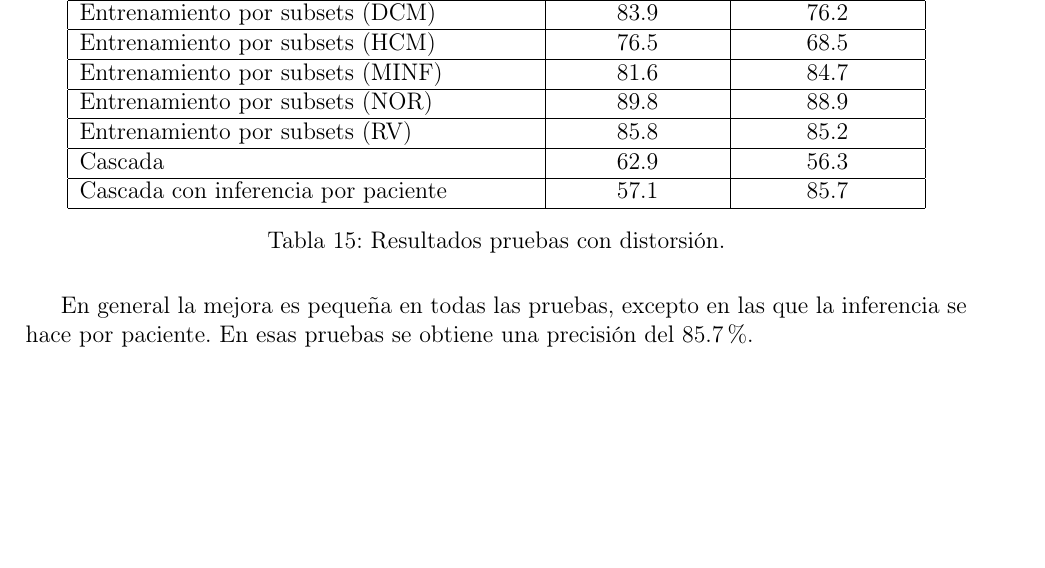
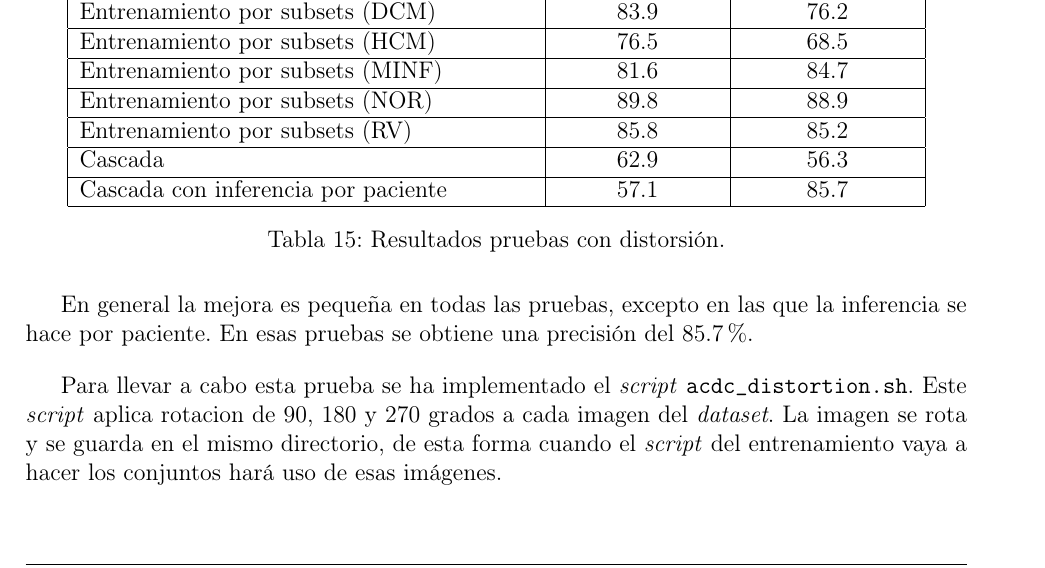
Before and after one commit to Gonzalocl/tfg, a LaTeX document (doc/memoria.tex): part of page 37 of 44, cut so that both start at the same text, the shorter picture padded with empty space. Compiled offline with pdfLaTeX.

Commit message:
distorision

```diff
--- a/doc/memoria.tex
+++ b/doc/memoria.tex
@@ -1168,6 +1168,9 @@ Cascada con inferencia por paciente         & 57.1
 \end{table}
 
 En general la mejora es pequeña en todas las pruebas, excepto en las que la inferencia se hace por paciente. En esas pruebas se obtiene una precisión del 85.7\%.
+\bigskip
+
+Para llevar a cabo esta prueba se ha implementado el \textit{script} \texttt{acdc\_distortion.sh}. Este \textit{script} aplica rotacion de 90, 180 y 270 grados a cada imagen del \textit{dataset}. La imagen se rota y se guarda en el mismo directorio, de esta forma cuando el \textit{script} del entrenamiento vaya a hacer los conjuntos hará uso de esas imágenes.
 
 \subsubsection{Resultado final}
 Después de realizar todas las pruebas descritas en las secciones anteriores los mejores resultados se obtienen en las pruebas realizadas con inferencia por paciente, en concreto con: añadir una capa totalmente conectada y usando la técnica de cascada. Y aplicado distorsión al \textit{dataset} de entrada, en concreto aplicado las transformaciones de rotación de 90, 180 y 270 grados. En ambos casos usando el modelo de partida \textit{inception v3}.
```
